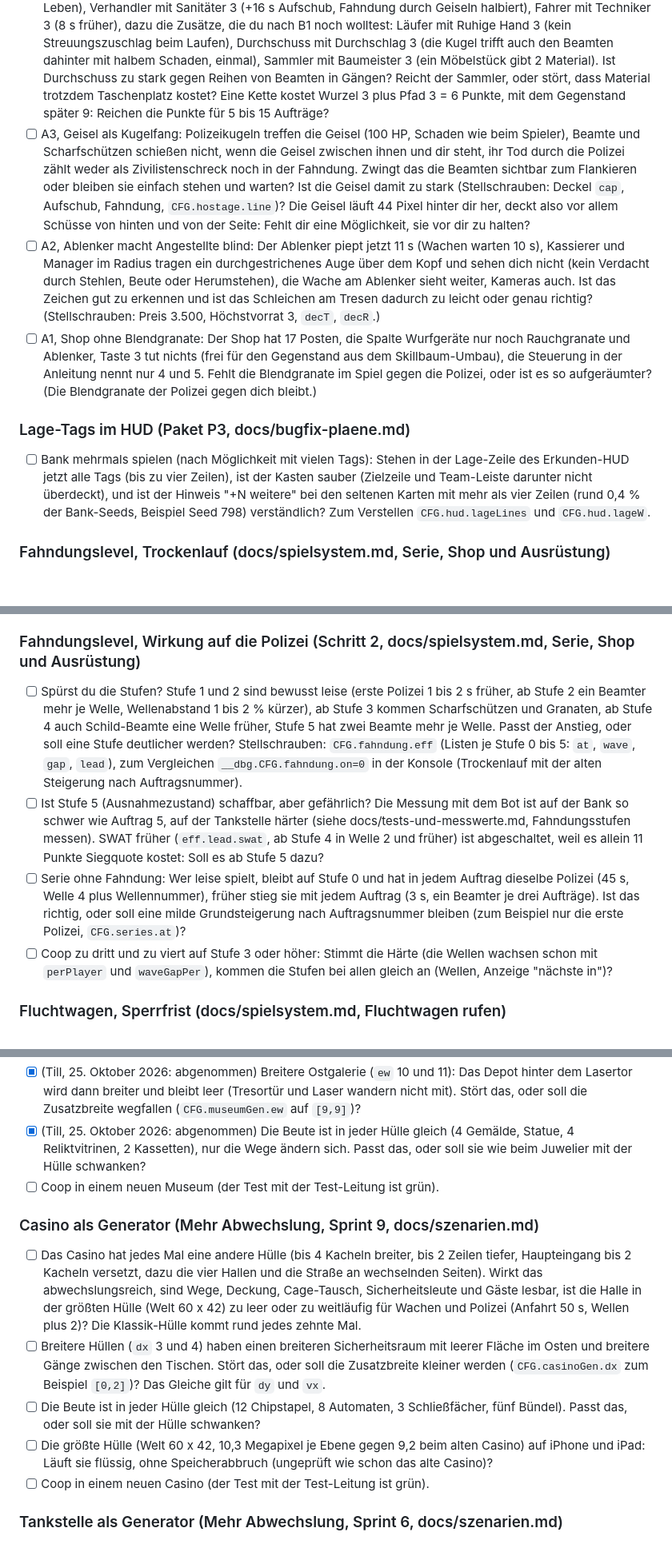
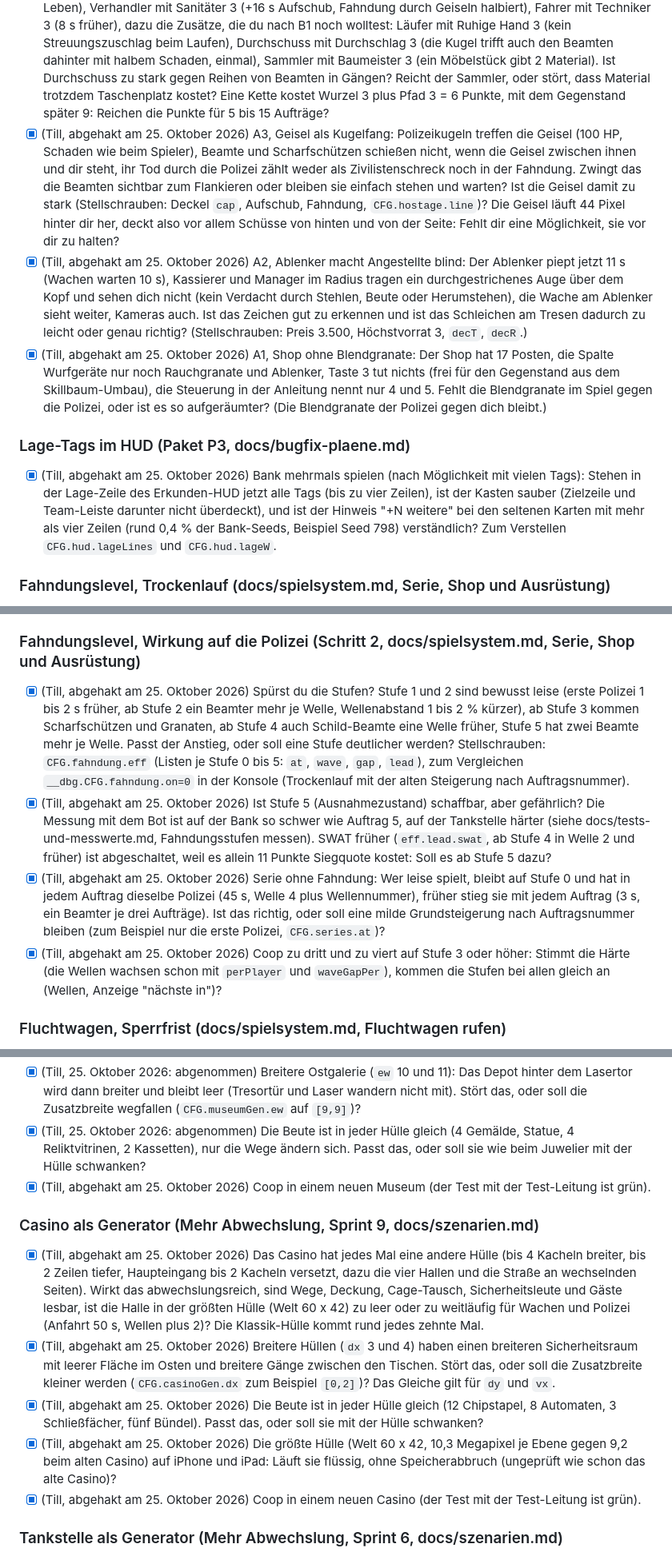
Before and after one commit to darthyeti/holdup, a Markdown page: docs/offen-und-spieltest.md, 3 parts joined by grey strips. Shown at 80% size. Rendered like a GitHub page; blank space fills up the shorter version.

```diff
--- a/docs/offen-und-spieltest.md
+++ b/docs/offen-und-spieltest.md
@@ -16,13 +16,13 @@ Stand der Prüfung (23. Oktober 2026, `VER` 28, `UI_API` 5, die Build-Nummer ste
 - [ ] B2, Sprengfalle (Mine und Claymore, Taste 3): Kaufe im Baum hinter Baumeister (Mine) oder hinter Deckung (Claymore) einen Punkt, im Überfall: Taste 3 halten zeigt den Platzring (Reichweite 110, grün oder rot mit Grund), Loslassen legt die Falle, ein gelber, dann roter Blinkpunkt und ein gestrichelter Ring zeigen sie allen. Löst sie bei Beamten aus (Claymore 2,5 s nach dem Legen scharf, Mine 1,5 s, die Mine auch wenn die Polizei an der Barrikade ihre Ladung legt)? Fühlt sich der Schaden richtig an (Beamte im Zentrum tot, am Rand angeschlagen, Mitspieler 30 bis 35 statt 110 bis 130)? Ist der Radius (84 und 100) zu groß oder zu klein, trifft er dich zu oft selbst? Fehlt der Claymore eine Richtung (heute Rundumschaden)? Im Coop: Sehen alle die Falle, und ist sie für Mitspieler fair sichtbar? Stückzahl 1, 2, 3 je Stufe: zu viel oder zu wenig?
 - [ ] C1, Wachsamkeit der Läden (Stufe 1): Spiele zwei lautlose Aufträge hintereinander (egal in welchem der fünf Szenarien mit Phase 1). Steht danach im Titel, in der Auftragswahl, im Shop, in der Lobby und in der Pause `LÄDEN GEWARNT`, und nennt das Ergebnis es? Hat der dritte Auftrag den Tag `Wachsames Personal (gewarnt)` im Briefing? Wird das Schleichen spürbar schwerer (Verdacht 60 % schneller), bleibt es machbar, oder ist es zu hart oder zu schwach (Tankstelle und Museum haben wenige oder keine Wachen, dort kann der Tag wirkungslos sein)? Wippt die Serie sinnvoll zwischen leise und laut (ein lauter Sieg setzt den Zähler auf 0, die Fahndung steigt dann)? Soll der Zähler schon bei 1 oder erst bei 3 wirken (`CFG.alert.at`)? Reicht Stufe 1, oder brauchen wir den Sicherheitsdienst bei 4 (C2)? Coop: sehen alle dasselbe Badge und denselben Tag?
 - [ ] B1, Skillbaum-Umbau (Fenster: Fähigkeiten im Shop, Taste K): Ist das neue Layout besser lesbar (drei Zeilen, Wurzel links, die zwei Pfade mit ODER in der Mitte, rechts der Gegenstand)? Sieht man beim Anwählen, was ein Knoten bringt (Kurztext im Knoten, Zeilen unten, Kette leuchtet)? Ist klar, warum der andere Pfad gesperrt ist (rot, verbaut)? Geht das Zurücknehmen (Rückschritt oder Kachel) bis zum Verlassen des Shops, ist es klar, dass es danach endgültig ist? Die sechs Gegenstände sind noch leer (`folgt`, nicht kaufbar), stört das beim Testen der Pfade? Werte (alle geschätzt): Zäh mit Deckung 3 (45 % Leben), Verhandler mit Sanitäter 3 (+16 s Aufschub, Fahndung durch Geiseln halbiert), Fahrer mit Techniker 3 (8 s früher), dazu die Zusätze, die du nach B1 noch wolltest: Läufer mit Ruhige Hand 3 (kein Streuungszuschlag beim Laufen), Durchschuss mit Durchschlag 3 (die Kugel trifft auch den Beamten dahinter mit halbem Schaden, einmal), Sammler mit Baumeister 3 (ein Möbelstück gibt 2 Material). Ist Durchschuss zu stark gegen Reihen von Beamten in Gängen? Reicht der Sammler, oder stört, dass Material trotzdem Taschenplatz kostet? Eine Kette kostet Wurzel 3 plus Pfad 3 = 6 Punkte, mit dem Gegenstand später 9: Reichen die Punkte für 5 bis 15 Aufträge?
-- [ ] A3, Geisel als Kugelfang: Polizeikugeln treffen die Geisel (100 HP, Schaden wie beim Spieler), Beamte und Scharfschützen schießen nicht, wenn die Geisel zwischen ihnen und dir steht, ihr Tod durch die Polizei zählt weder als Zivilistenschreck noch in der Fahndung. Zwingt das die Beamten sichtbar zum Flankieren oder bleiben sie einfach stehen und warten? Ist die Geisel damit zu stark (Stellschrauben: Deckel `cap`, Aufschub, Fahndung, `CFG.hostage.line`)? Die Geisel läuft 44 Pixel hinter dir her, deckt also vor allem Schüsse von hinten und von der Seite: Fehlt dir eine Möglichkeit, sie vor dir zu halten?
-- [ ] A2, Ablenker macht Angestellte blind: Der Ablenker piept jetzt 11 s (Wachen warten 10 s), Kassierer und Manager im Radius tragen ein durchgestrichenes Auge über dem Kopf und sehen dich nicht (kein Verdacht durch Stehlen, Beute oder Herumstehen), die Wache am Ablenker sieht weiter, Kameras auch. Ist das Zeichen gut zu erkennen und ist das Schleichen am Tresen dadurch zu leicht oder genau richtig? (Stellschrauben: Preis 3.500, Höchstvorrat 3, `decT`, `decR`.)
-- [ ] A1, Shop ohne Blendgranate: Der Shop hat 17 Posten, die Spalte Wurfgeräte nur noch Rauchgranate und Ablenker, Taste 3 tut nichts (frei für den Gegenstand aus dem Skillbaum-Umbau), die Steuerung in der Anleitung nennt nur 4 und 5. Fehlt die Blendgranate im Spiel gegen die Polizei, oder ist es so aufgeräumter? (Die Blendgranate der Polizei gegen dich bleibt.)
+- [x] (Till, abgehakt am 25. Oktober 2026) A3, Geisel als Kugelfang: Polizeikugeln treffen die Geisel (100 HP, Schaden wie beim Spieler), Beamte und Scharfschützen schießen nicht, wenn die Geisel zwischen ihnen und dir steht, ihr Tod durch die Polizei zählt weder als Zivilistenschreck noch in der Fahndung. Zwingt das die Beamten sichtbar zum Flankieren oder bleiben sie einfach stehen und warten? Ist die Geisel damit zu stark (Stellschrauben: Deckel `cap`, Aufschub, Fahndung, `CFG.hostage.line`)? Die Geisel läuft 44 Pixel hinter dir her, deckt also vor allem Schüsse von hinten und von der Seite: Fehlt dir eine Möglichkeit, sie vor dir zu halten?
+- [x] (Till, abgehakt am 25. Oktober 2026) A2, Ablenker macht Angestellte blind: Der Ablenker piept jetzt 11 s (Wachen warten 10 s), Kassierer und Manager im Radius tragen ein durchgestrichenes Auge über dem Kopf und sehen dich nicht (kein Verdacht durch Stehlen, Beute oder Herumstehen), die Wache am Ablenker sieht weiter, Kameras auch. Ist das Zeichen gut zu erkennen und ist das Schleichen am Tresen dadurch zu leicht oder genau richtig? (Stellschrauben: Preis 3.500, Höchstvorrat 3, `decT`, `decR`.)
+- [x] (Till, abgehakt am 25. Oktober 2026) A1, Shop ohne Blendgranate: Der Shop hat 17 Posten, die Spalte Wurfgeräte nur noch Rauchgranate und Ablenker, Taste 3 tut nichts (frei für den Gegenstand aus dem Skillbaum-Umbau), die Steuerung in der Anleitung nennt nur 4 und 5. Fehlt die Blendgranate im Spiel gegen die Polizei, oder ist es so aufgeräumter? (Die Blendgranate der Polizei gegen dich bleibt.)
 
 ### Lage-Tags im HUD (Paket P3, docs/bugfix-plaene.md)
 
-- [ ] Bank mehrmals spielen (nach Möglichkeit mit vielen Tags): Stehen in der Lage-Zeile des Erkunden-HUD jetzt alle Tags (bis zu vier Zeilen), ist der Kasten sauber (Zielzeile und Team-Leiste darunter nicht überdeckt), und ist der Hinweis "+N weitere" bei den seltenen Karten mit mehr als vier Zeilen (rund 0,4 % der Bank-Seeds, Beispiel Seed 798) verständlich? Zum Verstellen `CFG.hud.lageLines` und `CFG.hud.lageW`.
+- [x] (Till, abgehakt am 25. Oktober 2026) Bank mehrmals spielen (nach Möglichkeit mit vielen Tags): Stehen in der Lage-Zeile des Erkunden-HUD jetzt alle Tags (bis zu vier Zeilen), ist der Kasten sauber (Zielzeile und Team-Leiste darunter nicht überdeckt), und ist der Hinweis "+N weitere" bei den seltenen Karten mit mehr als vier Zeilen (rund 0,4 % der Bank-Seeds, Beispiel Seed 798) verständlich? Zum Verstellen `CFG.hud.lageLines` und `CFG.hud.lageW`.
 
 ### Fahndungslevel, Trockenlauf (docs/spielsystem.md, Serie, Shop und Ausrüstung)
 
@@ -37,10 +37,10 @@ Stand der Prüfung (23. Oktober 2026, `VER` 28, `UI_API` 5, die Build-Nummer ste
 
 ### Fahndungslevel, Wirkung auf die Polizei (Schritt 2, docs/spielsystem.md, Serie, Shop und Ausrüstung)
 
-- [ ] Spürst du die Stufen? Stufe 1 und 2 sind bewusst leise (erste Polizei 1 bis 2 s früher, ab Stufe 2 ein Beamter mehr je Welle, Wellenabstand 1 bis 2 % kürzer), ab Stufe 3 kommen Scharfschützen und Granaten, ab Stufe 4 auch Schild-Beamte eine Welle früher, Stufe 5 hat zwei Beamte mehr je Welle. Passt der Anstieg, oder soll eine Stufe deutlicher werden? Stellschrauben: `CFG.fahndung.eff` (Listen je Stufe 0 bis 5: `at`, `wave`, `gap`, `lead`), zum Vergleichen `__dbg.CFG.fahndung.on=0` in der Konsole (Trockenlauf mit der alten Steigerung nach Auftragsnummer).
-- [ ] Ist Stufe 5 (Ausnahmezustand) schaffbar, aber gefährlich? Die Messung mit dem Bot ist auf der Bank so schwer wie Auftrag 5, auf der Tankstelle härter (siehe docs/tests-und-messwerte.md, Fahndungsstufen messen). SWAT früher (`eff.lead.swat`, ab Stufe 4 in Welle 2 und früher) ist abgeschaltet, weil es allein 11 Punkte Siegquote kostet: Soll es ab Stufe 5 dazu?
-- [ ] Serie ohne Fahndung: Wer leise spielt, bleibt auf Stufe 0 und hat in jedem Auftrag dieselbe Polizei (45 s, Welle 4 plus Wellennummer), früher stieg sie mit jedem Auftrag (3 s, ein Beamter je drei Aufträge). Ist das richtig, oder soll eine milde Grundsteigerung nach Auftragsnummer bleiben (zum Beispiel nur die erste Polizei, `CFG.series.at`)?
-- [ ] Coop zu dritt und zu viert auf Stufe 3 oder höher: Stimmt die Härte (die Wellen wachsen schon mit `perPlayer` und `waveGapPer`), kommen die Stufen bei allen gleich an (Wellen, Anzeige "nächste in")?
+- [x] (Till, abgehakt am 25. Oktober 2026) Spürst du die Stufen? Stufe 1 und 2 sind bewusst leise (erste Polizei 1 bis 2 s früher, ab Stufe 2 ein Beamter mehr je Welle, Wellenabstand 1 bis 2 % kürzer), ab Stufe 3 kommen Scharfschützen und Granaten, ab Stufe 4 auch Schild-Beamte eine Welle früher, Stufe 5 hat zwei Beamte mehr je Welle. Passt der Anstieg, oder soll eine Stufe deutlicher werden? Stellschrauben: `CFG.fahndung.eff` (Listen je Stufe 0 bis 5: `at`, `wave`, `gap`, `lead`), zum Vergleichen `__dbg.CFG.fahndung.on=0` in der Konsole (Trockenlauf mit der alten Steigerung nach Auftragsnummer).
+- [x] (Till, abgehakt am 25. Oktober 2026) Ist Stufe 5 (Ausnahmezustand) schaffbar, aber gefährlich? Die Messung mit dem Bot ist auf der Bank so schwer wie Auftrag 5, auf der Tankstelle härter (siehe docs/tests-und-messwerte.md, Fahndungsstufen messen). SWAT früher (`eff.lead.swat`, ab Stufe 4 in Welle 2 und früher) ist abgeschaltet, weil es allein 11 Punkte Siegquote kostet: Soll es ab Stufe 5 dazu?
+- [x] (Till, abgehakt am 25. Oktober 2026) Serie ohne Fahndung: Wer leise spielt, bleibt auf Stufe 0 und hat in jedem Auftrag dieselbe Polizei (45 s, Welle 4 plus Wellennummer), früher stieg sie mit jedem Auftrag (3 s, ein Beamter je drei Aufträge). Ist das richtig, oder soll eine milde Grundsteigerung nach Auftragsnummer bleiben (zum Beispiel nur die erste Polizei, `CFG.series.at`)?
+- [x] (Till, abgehakt am 25. Oktober 2026) Coop zu dritt und zu viert auf Stufe 3 oder höher: Stimmt die Härte (die Wellen wachsen schon mit `perPlayer` und `waveGapPer`), kommen die Stufen bei allen gleich an (Wellen, Anzeige "nächste in")?
 
 ### Fluchtwagen, Sperrfrist (docs/spielsystem.md, Fluchtwagen rufen)
 
@@ -101,15 +101,15 @@ Solo hat Till am 22. Oktober 2026 gespielt und für gut befunden: die Szenarien
 - [x] (Till, 25. Oktober 2026: abgenommen) Breite Westgalerien (11 und 12) bedeuten lange Wege der Wache und große freie Flächen, schmale (7) wenig Platz zum Ausweichen vor dem Lichtkegel. Zu leer oder zu eng? Zum Verstellen `CFG.museumGen.ww` (zum Beispiel `[8,11]`) und `CFG.museumGen.classic`.
 - [x] (Till, 25. Oktober 2026: abgenommen) Breitere Ostgalerie (`ew` 10 und 11): Das Depot hinter dem Lasertor wird dann breiter und bleibt leer (Tresortür und Laser wandern nicht mit). Stört das, oder soll die Zusatzbreite wegfallen (`CFG.museumGen.ew` auf `[9,9]`)?
 - [x] (Till, 25. Oktober 2026: abgenommen) Die Beute ist in jeder Hülle gleich (4 Gemälde, Statue, 4 Reliktvitrinen, 2 Kassetten), nur die Wege ändern sich. Passt das, oder soll sie wie beim Juwelier mit der Hülle schwanken?
-- [ ] Coop in einem neuen Museum (der Test mit der Test-Leitung ist grün).
+- [x] (Till, abgehakt am 25. Oktober 2026) Coop in einem neuen Museum (der Test mit der Test-Leitung ist grün).
 
 ### Casino als Generator (Mehr Abwechslung, Sprint 9, docs/szenarien.md)
 
-- [ ] Das Casino hat jedes Mal eine andere Hülle (bis 4 Kacheln breiter, bis 2 Zeilen tiefer, Haupteingang bis 2 Kacheln versetzt, dazu die vier Hallen und die Straße an wechselnden Seiten). Wirkt das abwechslungsreich, sind Wege, Deckung, Cage-Tausch, Sicherheitsleute und Gäste lesbar, ist die Halle in der größten Hülle (Welt 60 x 42) zu leer oder zu weitläufig für Wachen und Polizei (Anfahrt 50 s, Wellen plus 2)? Die Klassik-Hülle kommt rund jedes zehnte Mal.
-- [ ] Breitere Hüllen (`dx` 3 und 4) haben einen breiteren Sicherheitsraum mit leerer Fläche im Osten und breitere Gänge zwischen den Tischen. Stört das, oder soll die Zusatzbreite kleiner werden (`CFG.casinoGen.dx` zum Beispiel `[0,2]`)? Das Gleiche gilt für `dy` und `vx`.
-- [ ] Die Beute ist in jeder Hülle gleich (12 Chipstapel, 8 Automaten, 3 Schließfächer, fünf Bündel). Passt das, oder soll sie mit der Hülle schwanken?
-- [ ] Die größte Hülle (Welt 60 x 42, 10,3 Megapixel je Ebene gegen 9,2 beim alten Casino) auf iPhone und iPad: Läuft sie flüssig, ohne Speicherabbruch (ungeprüft wie schon das alte Casino)?
-- [ ] Coop in einem neuen Casino (der Test mit der Test-Leitung ist grün).
+- [x] (Till, abgehakt am 25. Oktober 2026) Das Casino hat jedes Mal eine andere Hülle (bis 4 Kacheln breiter, bis 2 Zeilen tiefer, Haupteingang bis 2 Kacheln versetzt, dazu die vier Hallen und die Straße an wechselnden Seiten). Wirkt das abwechslungsreich, sind Wege, Deckung, Cage-Tausch, Sicherheitsleute und Gäste lesbar, ist die Halle in der größten Hülle (Welt 60 x 42) zu leer oder zu weitläufig für Wachen und Polizei (Anfahrt 50 s, Wellen plus 2)? Die Klassik-Hülle kommt rund jedes zehnte Mal.
+- [x] (Till, abgehakt am 25. Oktober 2026) Breitere Hüllen (`dx` 3 und 4) haben einen breiteren Sicherheitsraum mit leerer Fläche im Osten und breitere Gänge zwischen den Tischen. Stört das, oder soll die Zusatzbreite kleiner werden (`CFG.casinoGen.dx` zum Beispiel `[0,2]`)? Das Gleiche gilt für `dy` und `vx`.
+- [x] (Till, abgehakt am 25. Oktober 2026) Die Beute ist in jeder Hülle gleich (12 Chipstapel, 8 Automaten, 3 Schließfächer, fünf Bündel). Passt das, oder soll sie mit der Hülle schwanken?
+- [x] (Till, abgehakt am 25. Oktober 2026) Die größte Hülle (Welt 60 x 42, 10,3 Megapixel je Ebene gegen 9,2 beim alten Casino) auf iPhone und iPad: Läuft sie flüssig, ohne Speicherabbruch (ungeprüft wie schon das alte Casino)?
+- [x] (Till, abgehakt am 25. Oktober 2026) Coop in einem neuen Casino (der Test mit der Test-Leitung ist grün).
 
 ### Tankstelle als Generator (Mehr Abwechslung, Sprint 6, docs/szenarien.md)
 
```
Also changed, not shown: other parts of docs/offen-und-spieltest.md (+10 -10 lines), CLAUDE.md (+1 -1 lines).
